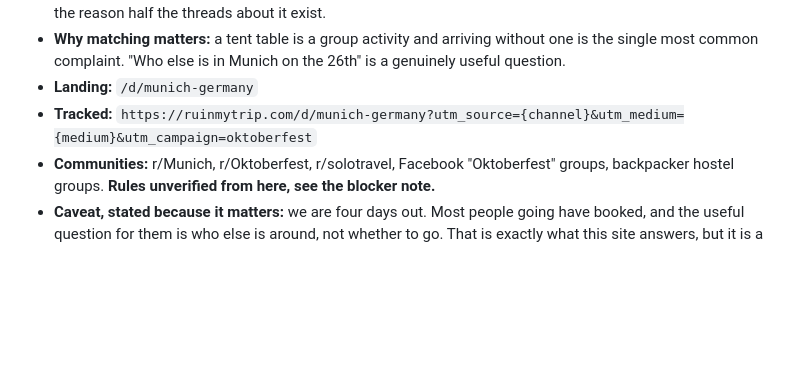
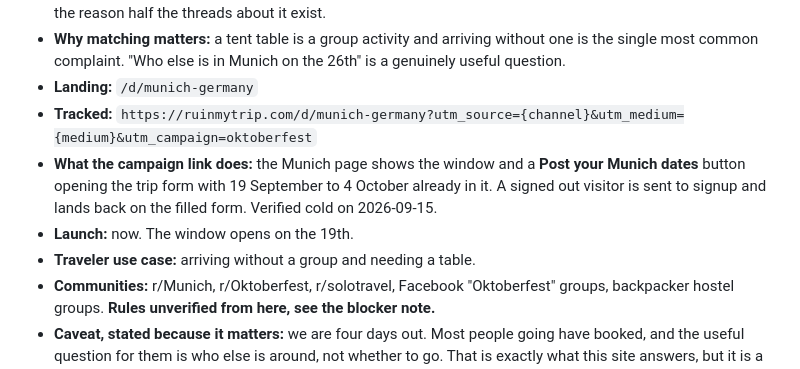
Before and after one commit to Nimadamus/ruinmytrip, a Markdown page: docs/ACQUISITION_COHORTS.md, the part around the change. GitHub-like rendering; blank space fills up the shorter version.

```diff
--- a/docs/ACQUISITION_COHORTS.md
+++ b/docs/ACQUISITION_COHORTS.md
@@ -24,6 +24,11 @@ time this product does the thing it exists for.
   single most common complaint. "Who else is in Munich on the 26th" is a genuinely useful question.
 * **Landing:** `/d/munich-germany`
 * **Tracked:** `https://ruinmytrip.com/d/munich-germany?utm_source={channel}&utm_medium={medium}&utm_campaign=oktoberfest`
+* **What the campaign link does:** the Munich page shows the window and a **Post your Munich dates**
+  button opening the trip form with 19 September to 4 October already in it. A signed out visitor is
+  sent to signup and lands back on the filled form. Verified cold on 2026-09-15.
+* **Launch:** now. The window opens on the 19th.
+* **Traveler use case:** arriving without a group and needing a table.
 * **Communities:** r/Munich, r/Oktoberfest, r/solotravel, Facebook "Oktoberfest" groups, backpacker
   hostel groups. **Rules unverified from here, see the blocker note.**
 * **Caveat, stated because it matters:** we are four days out. Most people going have booked, and
```
Also changed, not shown: docs/ACQUISITION_PACKAGES.md (+73 -0 lines).
